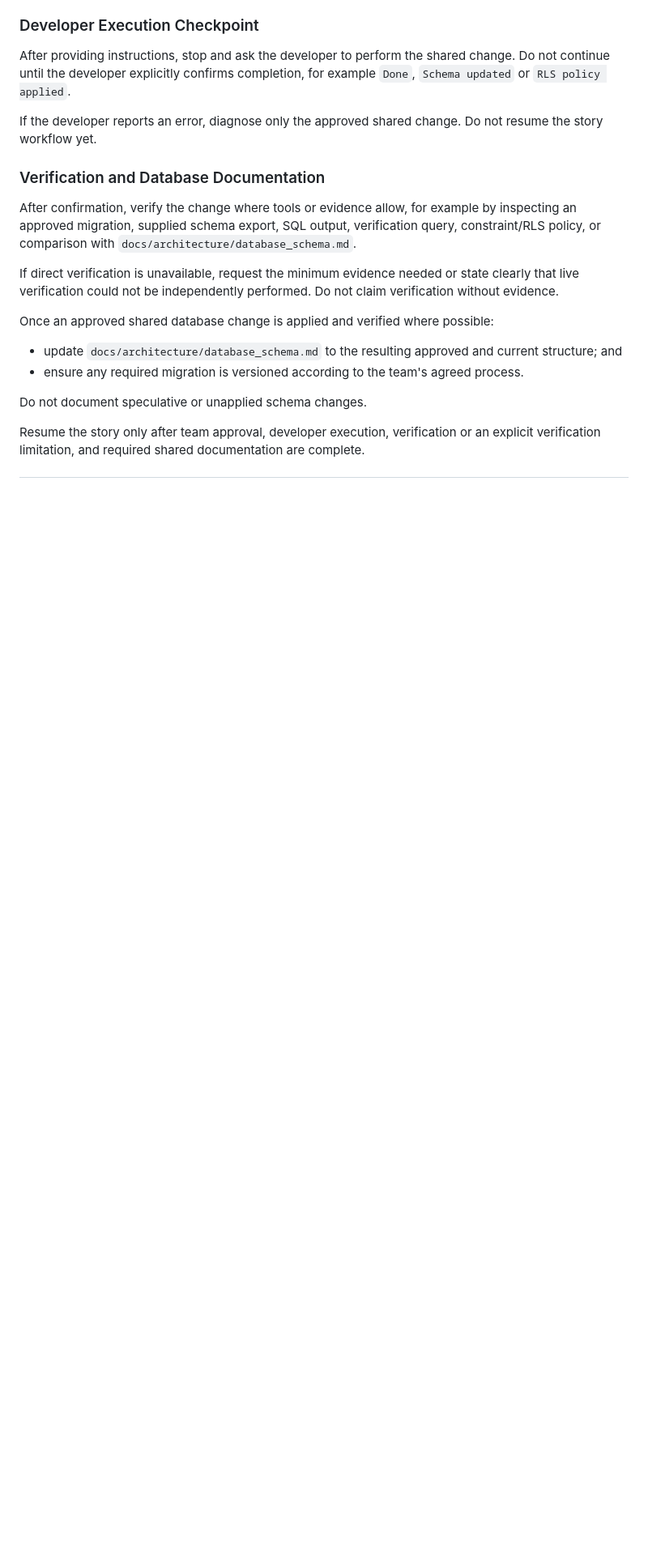
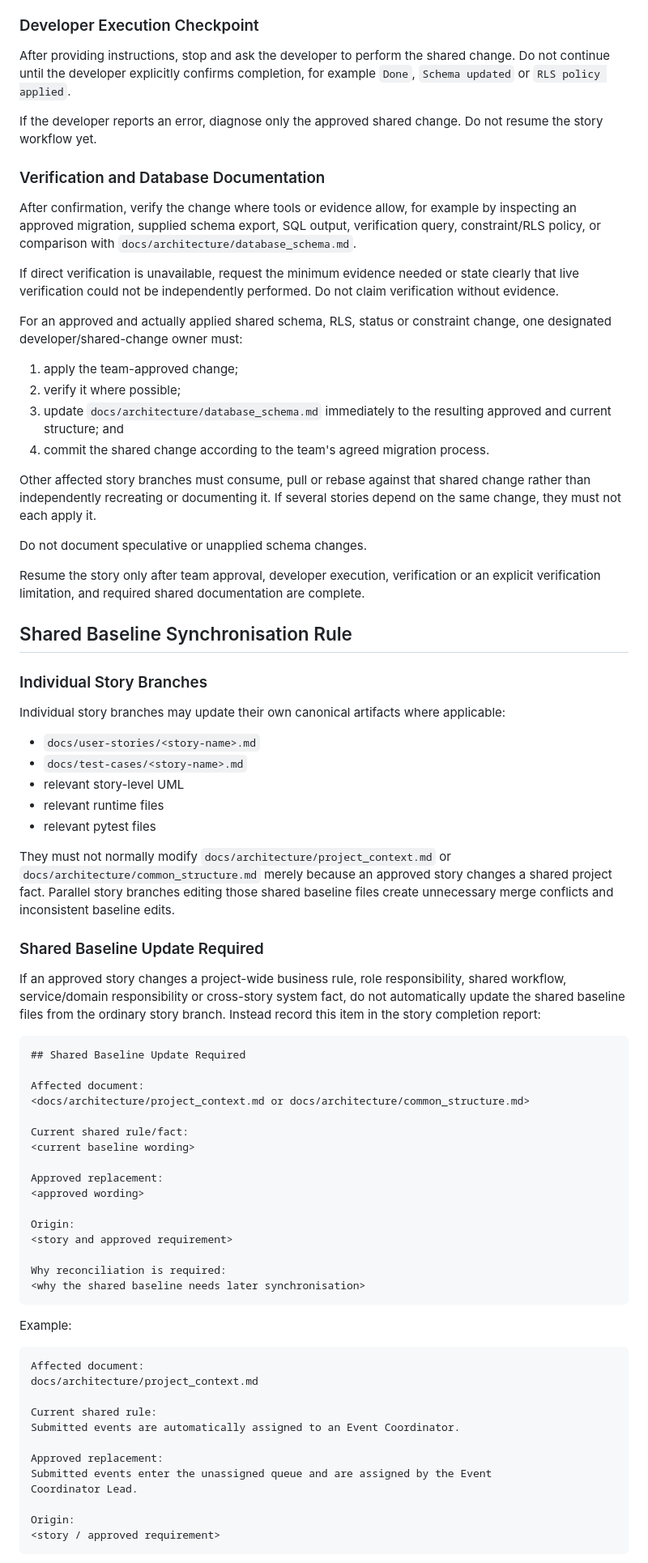
Before and after one commit to kaiyang-alt/SPM_Donki-Copy-Backup, a Markdown page: docs/implementation/user-story-implementation-prompt.md, the part around one of its changes. Shown at 81% size. Drawn GitHub-style; blank space fills up the shorter version.

Commit message:
docs: define shared baseline sync workflow

````diff
--- a/docs/implementation/user-story-implementation-prompt.md
+++ b/docs/implementation/user-story-implementation-prompt.md
@@ -384,15 +384,84 @@ If direct verification is unavailable, request the minimum evidence needed or
 state clearly that live verification could not be independently performed. Do
 not claim verification without evidence.
 
-Once an approved shared database change is applied and verified where possible:
+For an approved and actually applied shared schema, RLS, status or constraint
+change, one designated developer/shared-change owner must:
 
-- update `docs/architecture/database_schema.md` to the resulting approved and
-  current structure; and
-- ensure any required migration is versioned according to the team's agreed
-  process.
+1. apply the team-approved change;
+2. verify it where possible;
+3. update `docs/architecture/database_schema.md` immediately to the resulting
+   approved and current structure; and
+4. commit the shared change according to the team's agreed migration process.
+
+Other affected story branches must consume, pull or rebase against that shared
+change rather than independently recreating or documenting it. If several
+stories depend on the same change, they must not each apply it.
 
 Do not document speculative or unapplied schema changes.
 
 Resume the story only after team approval, developer execution, verification
 or an explicit verification limitation, and required shared documentation are
 complete.
+
+## Shared Baseline Synchronisation Rule
+
+### Individual Story Branches
+
+Individual story branches may update their own canonical artifacts where
+applicable:
+
+- `docs/user-stories/<story-name>.md`
+- `docs/test-cases/<story-name>.md`
+- relevant story-level UML
+- relevant runtime files
+- relevant pytest files
+
+They must not normally modify `docs/architecture/project_context.md` or
+`docs/architecture/common_structure.md` merely because an approved story
+changes a shared project fact. Parallel story branches editing those shared
+baseline files create unnecessary merge conflicts and inconsistent baseline
+edits.
+
+### Shared Baseline Update Required
+
+If an approved story changes a project-wide business rule, role responsibility,
+shared workflow, service/domain responsibility or cross-story system fact, do
+not automatically update the shared baseline files from the ordinary story
+branch. Instead record this item in the story completion report:
+
+```text
+## Shared Baseline Update Required
+
+Affected document:
+<docs/architecture/project_context.md or docs/architecture/common_structure.md>
+
+Current shared rule/fact:
+<current baseline wording>
+
+Approved replacement:
+<approved wording>
+
+Origin:
+<story and approved requirement>
+
+Why reconciliation is required:
+<why the shared baseline needs later synchronisation>
+```
+
+Example:
+
+```text
+Affected document:
+docs/architecture/project_context.md
+
+Current shared rule:
+Submitted events are automatically assigned to an Event Coordinator.
+
+Approved replacement:
+Submitted events enter the unassigned queue and are assigned by the Event
+Coordinator Lead.
+
+Origin:
+<story / approved requirement>
+```
+
````
Also changed, not shown: other parts of docs/implementation/user-story-implementation-prompt.md (+39 -0 lines).
